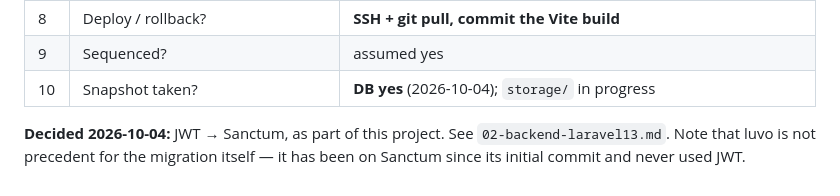
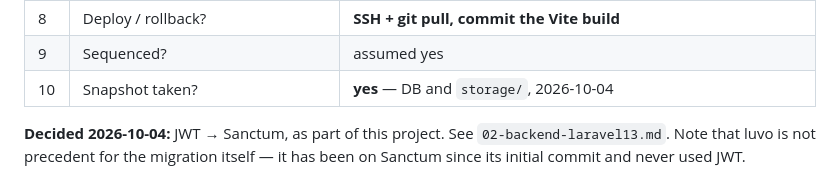
Before and after one commit to jamon-marcel/oxid.ch, a Markdown page: .rewrite/04-open-questions.md, the part around the change. Rendered like a GitHub page.

```diff
--- a/.rewrite/04-open-questions.md
+++ b/.rewrite/04-open-questions.md
@@ -171,7 +171,7 @@ depends on having real data locally.
 | 7 | Algolia index config in code or dashboard? | **moot — Algolia dropped, see `07-search.md`** |
 | 8 | Deploy / rollback? | **SSH + git pull, commit the Vite build** |
 | 9 | Sequenced? | assumed yes |
-| 10 | Snapshot taken? | **DB yes** (2026-10-04); `storage/` in progress |
+| 10 | Snapshot taken? | **yes** — DB and `storage/`, 2026-10-04 |
 
 **Decided 2026-10-04:** JWT → Sanctum, as part of this project. See
 `02-backend-laravel13.md`. Note that luvo is not precedent for the migration
```
Also changed, not shown: .rewrite/06-progress.md (+10 -1 lines).
